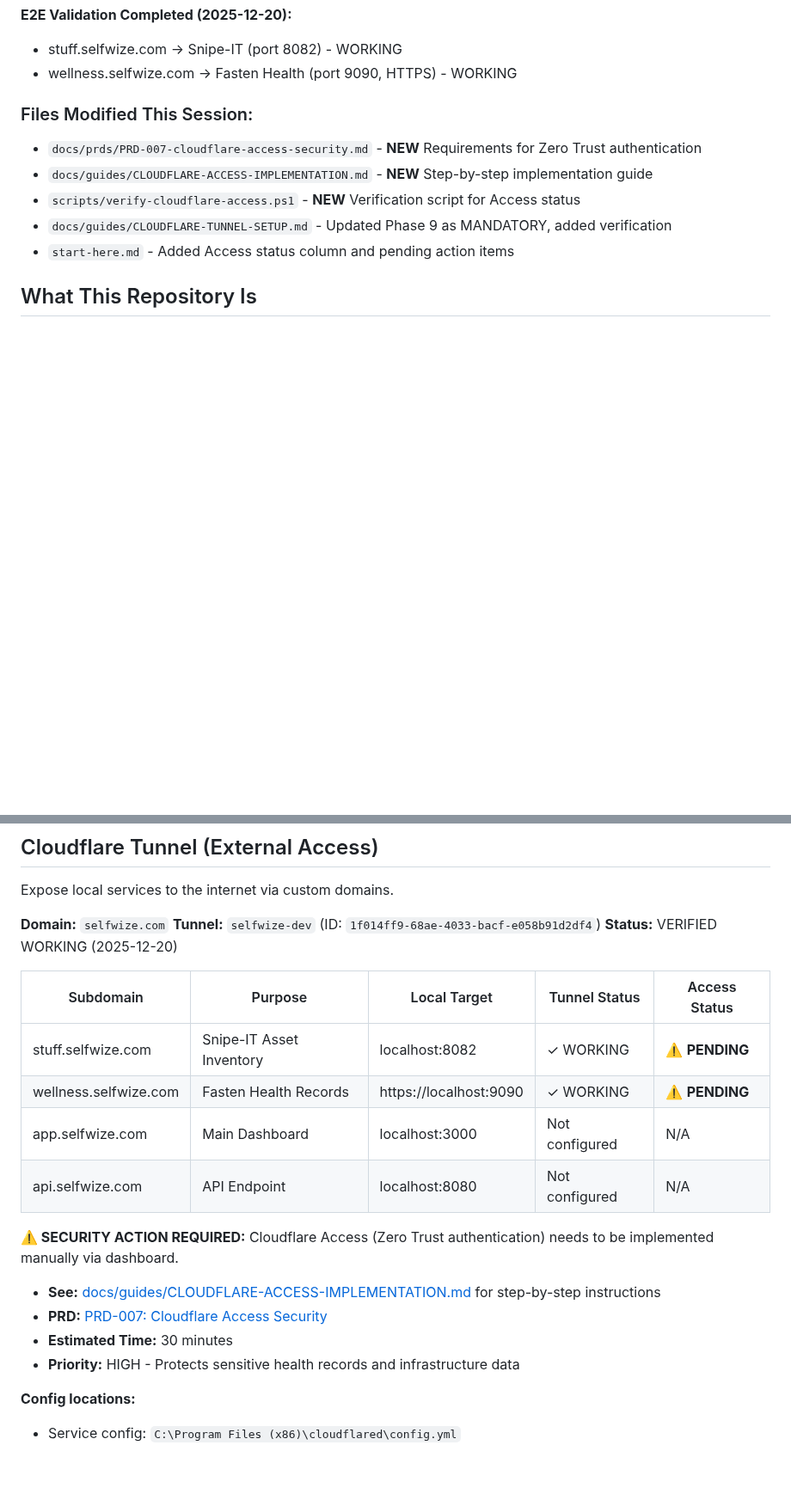
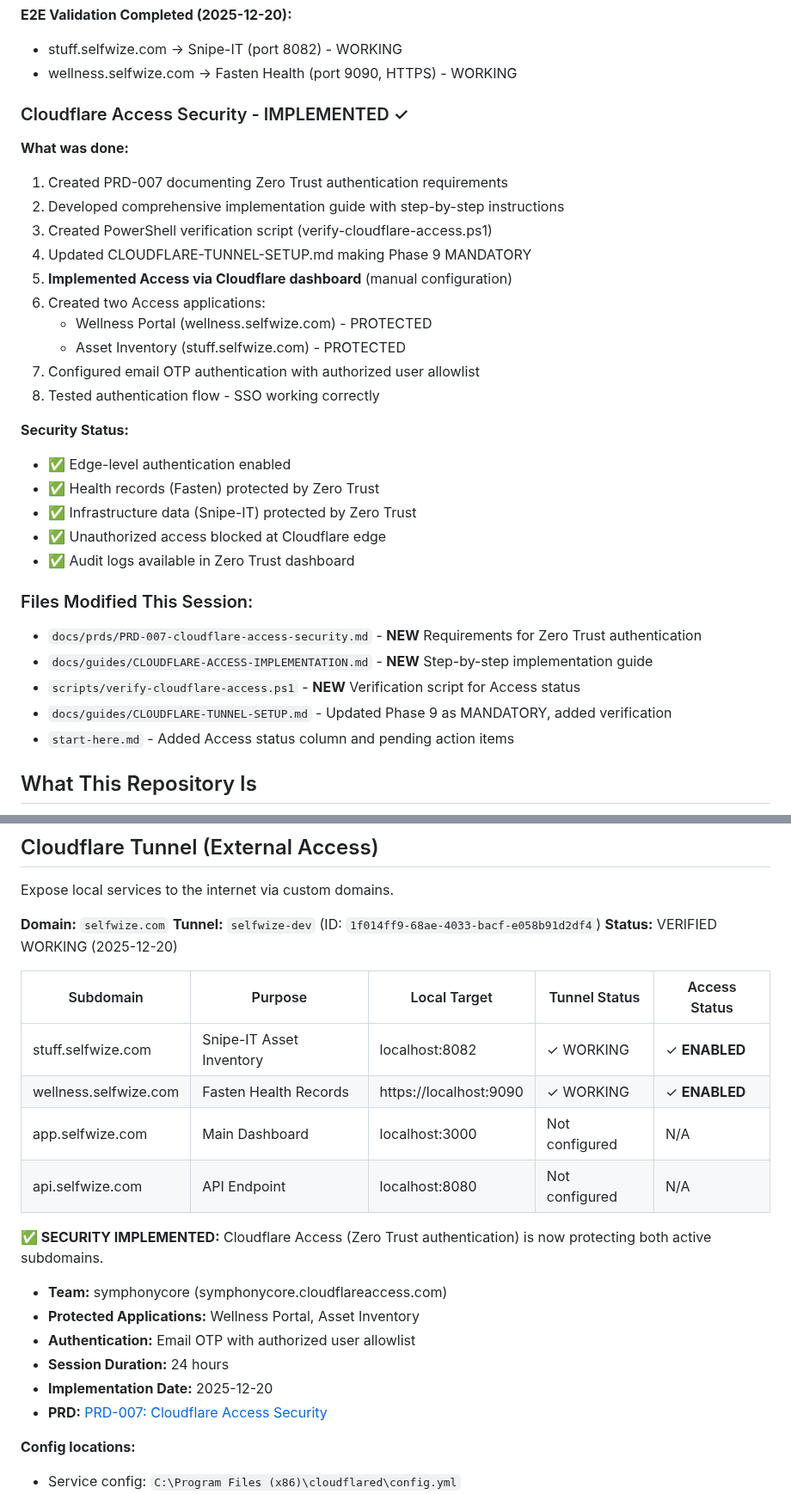
Before and after one commit to score-ra/ra-infrastructure, a Markdown page: start-here.md, 2 parts joined by grey strips. Shown at 86% size. Rendered like a GitHub page; blank space fills up the shorter version.

```diff
--- a/start-here.md
+++ b/start-here.md
@@ -27,6 +27,27 @@
 **E2E Validation Completed (2025-12-20):**
 - stuff.selfwize.com -> Snipe-IT (port 8082) - WORKING
 - wellness.selfwize.com -> Fasten Health (port 9090, HTTPS) - WORKING
+
+### Cloudflare Access Security - IMPLEMENTED ✓
+
+**What was done:**
+1. Created PRD-007 documenting Zero Trust authentication requirements
+2. Developed comprehensive implementation guide with step-by-step instructions
+3. Created PowerShell verification script (verify-cloudflare-access.ps1)
+4. Updated CLOUDFLARE-TUNNEL-SETUP.md making Phase 9 MANDATORY
+5. **Implemented Access via Cloudflare dashboard** (manual configuration)
+6. Created two Access applications:
+   - Wellness Portal (wellness.selfwize.com) - PROTECTED
+   - Asset Inventory (stuff.selfwize.com) - PROTECTED
+7. Configured email OTP authentication with authorized user allowlist
+8. Tested authentication flow - SSO working correctly
+
+**Security Status:**
+- ✅ Edge-level authentication enabled
+- ✅ Health records (Fasten) protected by Zero Trust
+- ✅ Infrastructure data (Snipe-IT) protected by Zero Trust
+- ✅ Unauthorized access blocked at Cloudflare edge
+- ✅ Audit logs available in Zero Trust dashboard
 
 ### Files Modified This Session:
 - `docs/prds/PRD-007-cloudflare-access-security.md` - **NEW** Requirements for Zero Trust authentication
@@ -141,16 +162,18 @@ Expose local services to the internet via custom domains.
 
 | Subdomain | Purpose | Local Target | Tunnel Status | Access Status |
 |-----------|---------|--------------|---------------|---------------|
-| stuff.selfwize.com | Snipe-IT Asset Inventory | localhost:8082 | ✓ WORKING | ⚠️ **PENDING** |
-| wellness.selfwize.com | Fasten Health Records | https://localhost:9090 | ✓ WORKING | ⚠️ **PENDING** |
+| stuff.selfwize.com | Snipe-IT Asset Inventory | localhost:8082 | ✓ WORKING | ✓ **ENABLED** |
+| wellness.selfwize.com | Fasten Health Records | https://localhost:9090 | ✓ WORKING | ✓ **ENABLED** |
 | app.selfwize.com | Main Dashboard | localhost:3000 | Not configured | N/A |
 | api.selfwize.com | API Endpoint | localhost:8080 | Not configured | N/A |
 
-**⚠️ SECURITY ACTION REQUIRED:** Cloudflare Access (Zero Trust authentication) needs to be implemented manually via dashboard.
-- **See:** [docs/guides/CLOUDFLARE-ACCESS-IMPLEMENTATION.md](docs/guides/CLOUDFLARE-ACCESS-IMPLEMENTATION.md) for step-by-step instructions
+**✅ SECURITY IMPLEMENTED:** Cloudflare Access (Zero Trust authentication) is now protecting both active subdomains.
+- **Team:** symphonycore (symphonycore.cloudflareaccess.com)
+- **Protected Applications:** Wellness Portal, Asset Inventory
+- **Authentication:** Email OTP with authorized user allowlist
+- **Session Duration:** 24 hours
+- **Implementation Date:** 2025-12-20
 - **PRD:** [PRD-007: Cloudflare Access Security](docs/prds/PRD-007-cloudflare-access-security.md)
-- **Estimated Time:** 30 minutes
-- **Priority:** HIGH - Protects sensitive health records and infrastructure data
 
 **Config locations:**
 - Service config: `C:\Program Files (x86)\cloudflared\config.yml`
```
Also changed, not shown: other parts of start-here.md (+1 -1 lines), docs/prds/PRD-007-cloudflare-access-security.md (+47 -14 lines).
